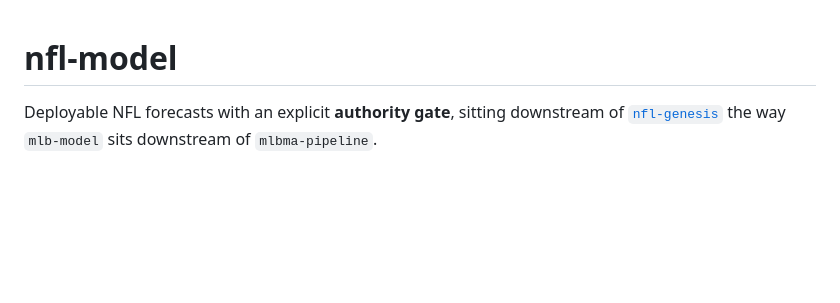
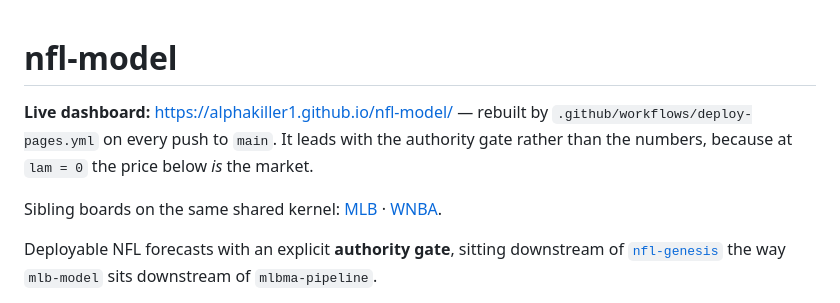
Before and after one commit to Alphakiller1/nfl-model, a Markdown page: README.md, the part around the change. Rendered like a GitHub page; blank space fills up the shorter version.

Commit message:
Link the deployed board and its siblings from the README
The dashboard ships via .github/workflows/deploy-pages.yml but nothing in the
README said where it lives, so the deployed artefact was undiscoverable from the
repo root.

Notes what the page leads with and why: the authority gate, not the numbers. At
lam = 0 the price shown IS the paired no-vig market, so a board that opened with
prices would imply an edge the evidence does not support.

Co-Authored-By: Claude Opus 5 <noreply@anthropic.com>

```diff
--- a/README.md
+++ b/README.md
@@ -1,4 +1,11 @@
 # nfl-model
+
+**Live dashboard:** https://alphakiller1.github.io/nfl-model/ — rebuilt by
+`.github/workflows/deploy-pages.yml` on every push to `main`. It leads with the authority
+gate rather than the numbers, because at `lam = 0` the price below *is* the market.
+
+Sibling boards on the same shared kernel: [MLB](https://alphakiller1.github.io/mlb-model/)
+· [WNBA](https://alphakiller1.github.io/wnba-edge-model/).
 
 Deployable NFL forecasts with an explicit **authority gate**, sitting downstream of
 [`nfl-genesis`](https://github.com/Alphakiller1/nfl-genesis) the way `mlb-model` sits downstream
```
